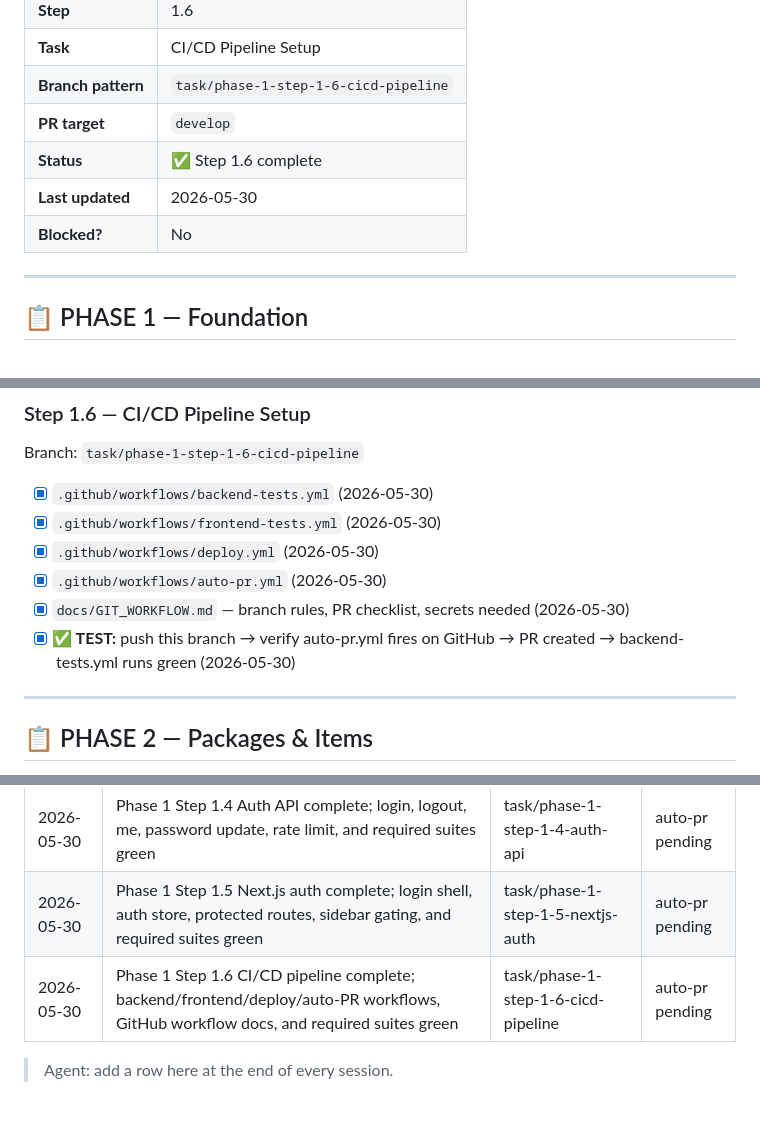
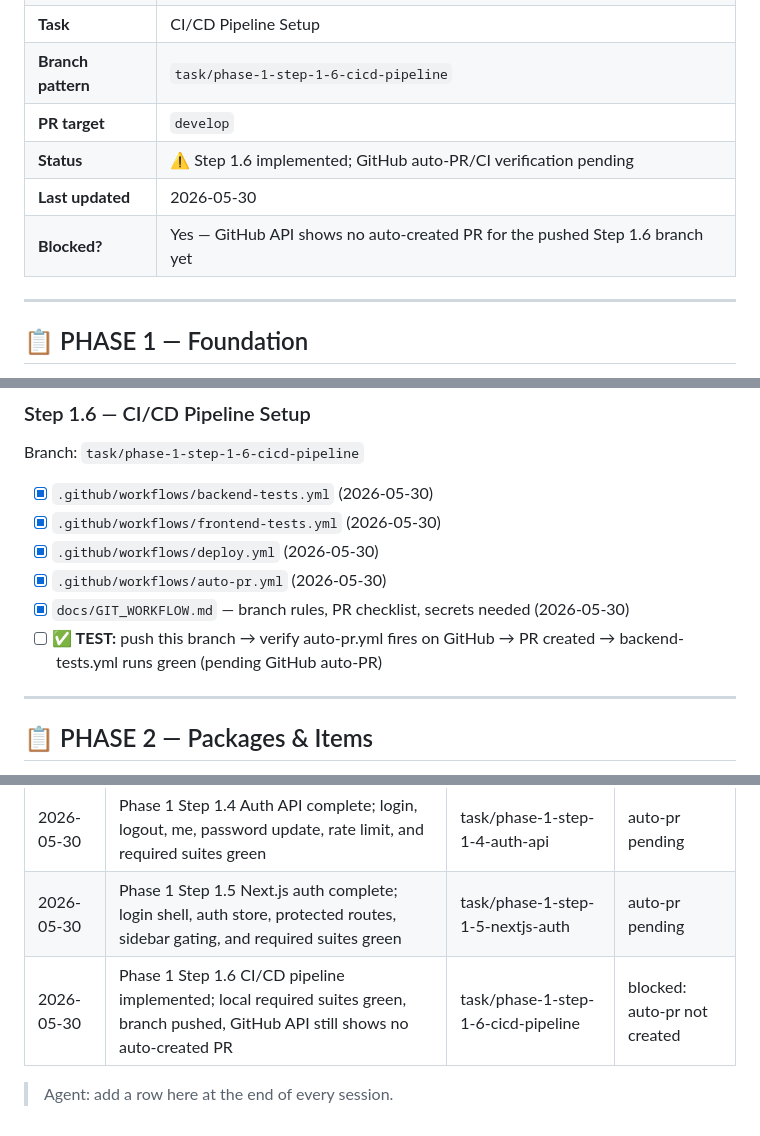
Before and after one commit to maher86/sortLot, a Markdown page: docs/context/PROGRESS.md, 3 parts joined by grey strips. Rendered like a GitHub page.

Commit message:
chore(progress): note pending step 1.6 ci verification

```diff
--- a/docs/context/PROGRESS.md
+++ b/docs/context/PROGRESS.md
@@ -35,9 +35,9 @@
 | **Task** | CI/CD Pipeline Setup |
 | **Branch pattern** | `task/phase-1-step-1-6-cicd-pipeline` |
 | **PR target** | `develop` |
-| **Status** | ✅ Step 1.6 complete |
+| **Status** | ⚠️ Step 1.6 implemented; GitHub auto-PR/CI verification pending |
 | **Last updated** | 2026-05-30 |
-| **Blocked?** | No |
+| **Blocked?** | Yes — GitHub API shows no auto-created PR for the pushed Step 1.6 branch yet |
 
 ---
 
@@ -113,7 +113,7 @@ Branch: `task/phase-1-step-1-6-cicd-pipeline`
 - [x] `.github/workflows/deploy.yml` (2026-05-30)
 - [x] `.github/workflows/auto-pr.yml` (2026-05-30)
 - [x] `docs/GIT_WORKFLOW.md` — branch rules, PR checklist, secrets needed (2026-05-30)
-- [x] **✅ TEST:** push this branch → verify auto-pr.yml fires on GitHub → PR created → backend-tests.yml runs green (2026-05-30)
+- [ ] **✅ TEST:** push this branch → verify auto-pr.yml fires on GitHub → PR created → backend-tests.yml runs green (pending GitHub auto-PR)
 
 ---
 
@@ -283,6 +282,6 @@ git push origin main
 | 2026-05-30 | Phase 1 Step 1.3 auth/RBAC migrations and seeders complete; RoleSeederTest and required suites green | task/phase-1-step-1-3-auth-rbac-migrations | auto-pr pending |
 | 2026-05-30 | Phase 1 Step 1.4 Auth API complete; login, logout, me, password update, rate limit, and required suites green | task/phase-1-step-1-4-auth-api | auto-pr pending |
 | 2026-05-30 | Phase 1 Step 1.5 Next.js auth complete; login shell, auth store, protected routes, sidebar gating, and required suites green | task/phase-1-step-1-5-nextjs-auth | auto-pr pending |
-| 2026-05-30 | Phase 1 Step 1.6 CI/CD pipeline complete; backend/frontend/deploy/auto-PR workflows, GitHub workflow docs, and required suites green | task/phase-1-step-1-6-cicd-pipeline | auto-pr pending |
+| 2026-05-30 | Phase 1 Step 1.6 CI/CD pipeline implemented; local required suites green, branch pushed, GitHub API still shows no auto-created PR | task/phase-1-step-1-6-cicd-pipeline | blocked: auto-pr not created |
 
 > Agent: add a row here at the end of every session.
```
Also changed, not shown: other parts of docs/context/PROGRESS.md (+0 -1 lines).
